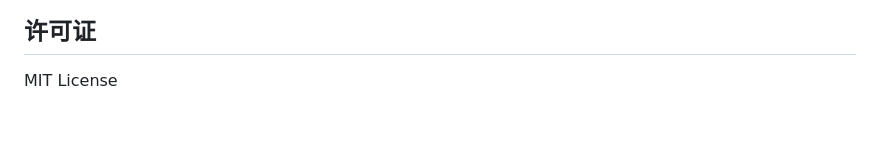
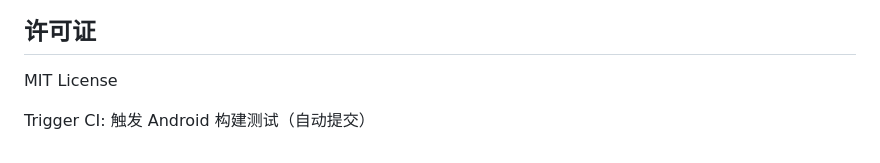
Before and after one commit to fhzit/sightsentry_pro, a Markdown page: README.md, the part around the change. Drawn GitHub-style; blank space fills up the shorter version.

Commit message:
ci: trigger Android CI build for testing

```diff
--- a/README.md
+++ b/README.md
@@ -154,3 +154,5 @@ npm run tauri:build
 ## 许可证
 
 MIT License
+
+Trigger CI: 触发 Android 构建测试（自动提交）
```
